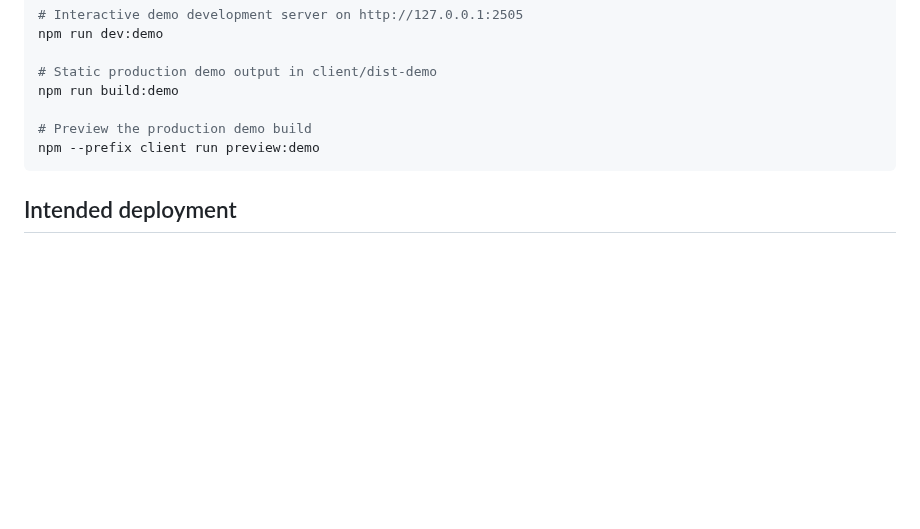
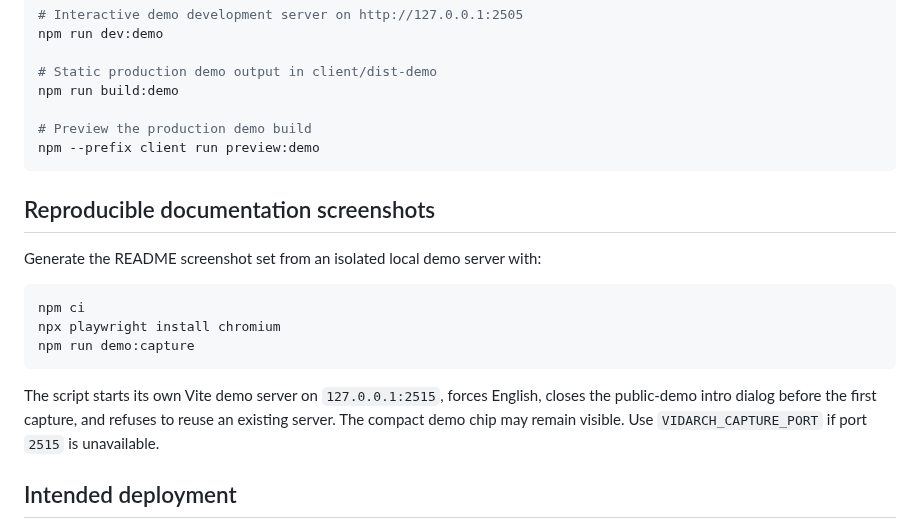
Before and after one commit to lucas-lepajollec/vidarch, a Markdown page: DEMO.md, the part around the change. GitHub-like rendering; blank space fills up the shorter version.

````diff
--- a/DEMO.md
+++ b/DEMO.md
@@ -40,6 +40,21 @@ npm run build:demo
 npm --prefix client run preview:demo
 ```
 
+## Reproducible documentation screenshots
+
+Generate the README screenshot set from an isolated local demo server with:
+
+```bash
+npm ci
+npx playwright install chromium
+npm run demo:capture
+```
+
+The script starts its own Vite demo server on `127.0.0.1:2515`, forces English,
+closes the public-demo intro dialog before the first capture, and refuses to
+reuse an existing server. The compact demo chip may remain visible. Use
+`VIDARCH_CAPTURE_PORT` if port `2515` is unavailable.
+
 ## Intended deployment
 
 Create a second Vercel project from this repository and let the root `vercel.json` build only the demo profile. Keep the product itself on its self-hosted/Docker deployment.
````
Also changed, not shown: CHANGELOG.md (+2 -0 lines), README.md (+10 -3 lines), docs/assets/screenshots/vidarch-demo-downloads.png (added), docs/assets/screenshots/vidarch-demo-home.png, docs/assets/screenshots/vidarch-demo-library.png, docs/assets/screenshots/vidarch-demo-settings.png (added), docs/assets/screenshots/vidarch-demo-subscriptions.png (added), 5 other files.
